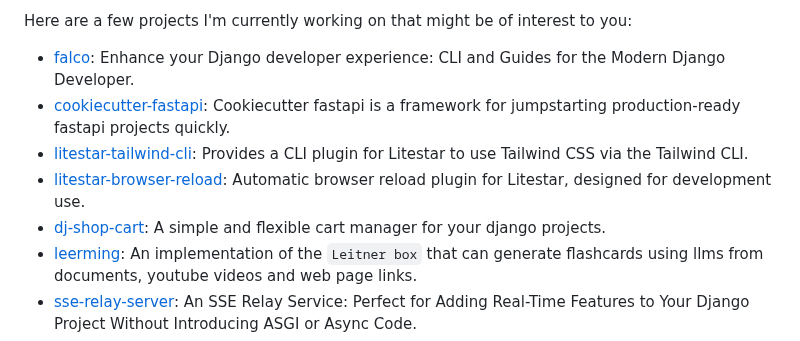
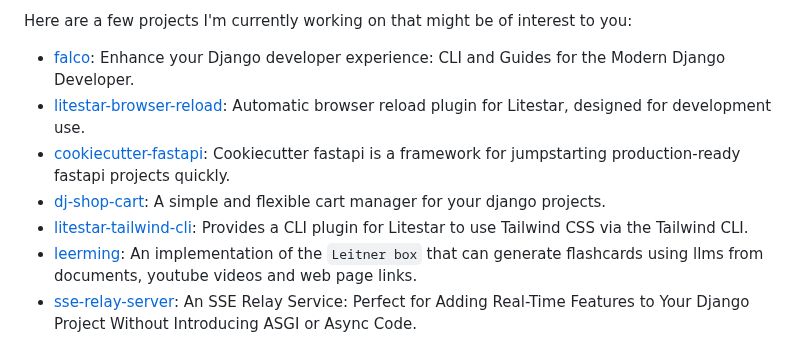
Before and after one commit to Tobi-De/Tobi-De, a Markdown page: README.md, the part around the change. Rendered like a GitHub page.

```diff
--- a/README.md
+++ b/README.md
@@ -22,10 +22,10 @@ Here are a few projects I'm currently working on that might be of interest to yo
 
 <!-- PROJECT-LIST:START -->
 - [falco](https://github.com/Tobi-De/falco): Enhance your Django developer experience: CLI and Guides for the Modern Django Developer.
+- [litestar-browser-reload](https://github.com/Tobi-De/litestar-browser-reload): Automatic browser reload plugin for Litestar, designed for development use.
 - [cookiecutter-fastapi](https://github.com/Tobi-De/cookiecutter-fastapi): Cookiecutter fastapi is a framework for jumpstarting production-ready fastapi projects quickly.
+- [dj-shop-cart](https://github.com/tobi-de/dj-shop-cart): A simple and flexible cart manager for your django projects.
 - [litestar-tailwind-cli](https://github.com/Tobi-De/litestar-tailwind-cli): Provides a CLI plugin for Litestar to use Tailwind CSS via the Tailwind CLI.
-- [litestar-browser-reload](https://github.com/Tobi-De/litestar-browser-reload): Automatic browser reload plugin for Litestar, designed for development use.
-- [dj-shop-cart](https://github.com/tobi-de/dj-shop-cart): A simple and flexible cart manager for your django projects.
 - [leerming](https://github.com/Tobi-De/leerming): An implementation of the `Leitner box` that can generate flashcards using llms from documents, youtube videos and web page links.
 - [sse-relay-server](https://github.com/Tobi-De/sse_relay_server): An SSE Relay Service: Perfect for Adding Real-Time Features to Your Django Project Without Introducing ASGI or Async Code.
 - [htmx_extensions](https://github.com/Tobi-De/htmx_extensions): A registry of htmx extensions, both official and third-party.
```
